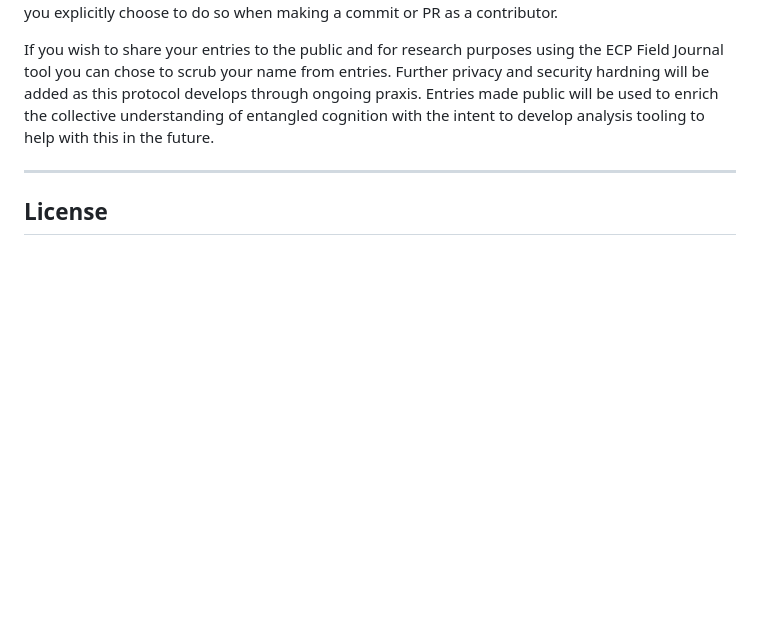
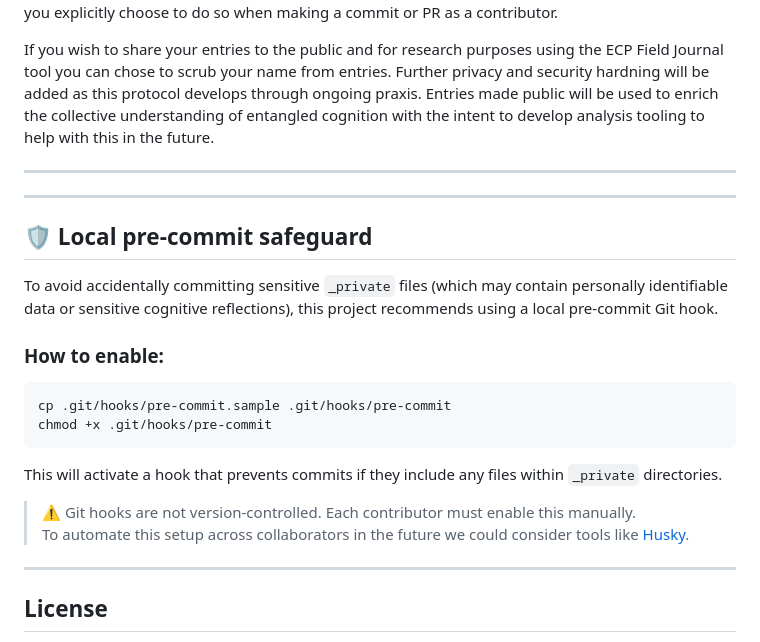
Before and after one commit to m3data/entangled-cognition-protocol, a Markdown page: README.md, the part around one of its changes. GitHub-like rendering; blank space fills up the shorter version.

Commit message:
add instructions for adding pre-commit hook for private folder contents

````diff
--- a/README.md
+++ b/README.md
@@ -144,6 +144,26 @@ If you wish to share your entries to the public and for research purposes using
 
 ---
 
+---
+
+## 🛡️ Local pre-commit safeguard
+
+To avoid accidentally committing sensitive `_private` files (which may contain personally identifiable data or sensitive cognitive reflections), this project recommends using a local pre-commit Git hook.
+
+### How to enable:
+
+```bash
+cp .git/hooks/pre-commit.sample .git/hooks/pre-commit
+chmod +x .git/hooks/pre-commit
+```
+
+This will activate a hook that prevents commits if they include any files within `_private` directories.
+
+> ⚠️ Git hooks are not version-controlled. Each contributor must enable this manually.
+> To automate this setup across collaborators in the future we could consider tools like [Husky](https://typicode.github.io/husky/).
+
+---
+
 ## License
 
 All software components in this repository are licensed under the GNU Affero General Public License v3.0 (AGPL-3.0), a strong copyleft license that ensures derivative works remain open and free.
````
Also changed, not shown: other parts of README.md (+1 -1 lines).
